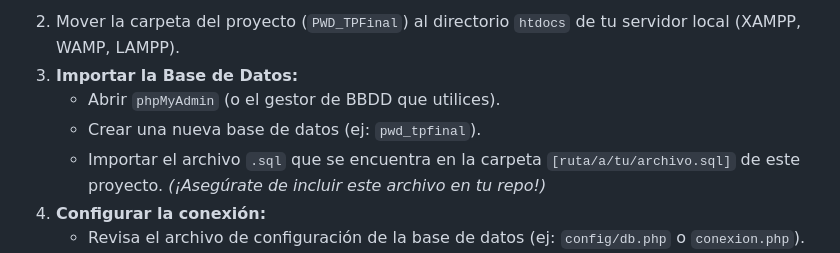
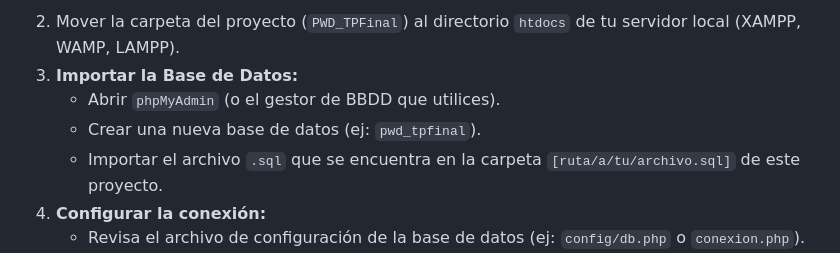
Before and after one commit to DevEriik/PWD_TPFinal, a Markdown page: README.md, the part around the change. Rendered like a GitHub page.

```diff
--- a/README.md
+++ b/README.md
@@ -72,7 +72,7 @@ Para correr este proyecto en un entorno local, sigue estos pasos:
 3.  **Importar la Base de Datos:**
     * Abrir `phpMyAdmin` (o el gestor de BBDD que utilices).
     * Crear una nueva base de datos (ej: `pwd_tpfinal`).
-    * Importar el archivo `.sql` que se encuentra en la carpeta `[ruta/a/tu/archivo.sql]` de este proyecto. *(¡Asegúrate de incluir este archivo en tu repo!)*
+    * Importar el archivo `.sql` que se encuentra en la carpeta `[ruta/a/tu/archivo.sql]` de este proyecto.
 4.  **Configurar la conexión:**
     * Revisa el archivo de configuración de la base de datos (ej: `config/db.php` o `conexion.php`).
     * Asegúrate de que el nombre de la base de datos, el usuario (ej: `root`) y la contraseña coincidan con tu configuración local.
```
